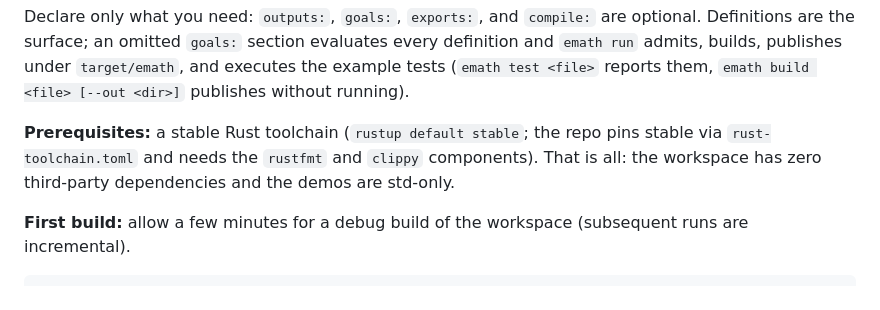
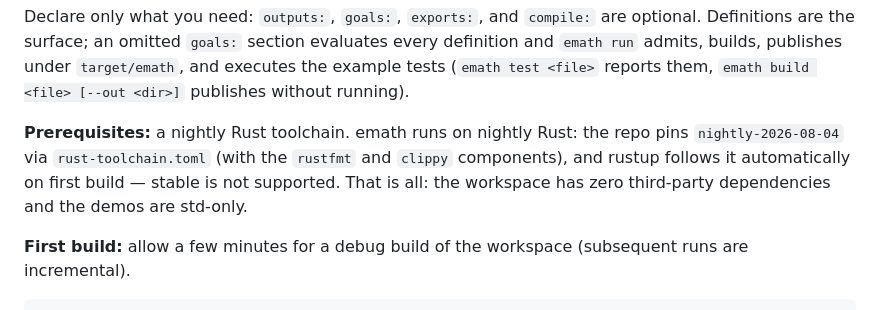
Before and after one commit to AdityaVG13/emath, a Markdown page: README.md, the part around the change. Rendered like a GitHub page.

Commit message:
README: prerequisites now nightly Rust (pinned nightly-2026-08-04)
The workspace toolchain pin moved from stable to nightly with the
asupersync adoption (rust-toolchain.toml); the compile section was the
only stale part and is corrected to say emath runs on nightly Rust.

Co-authored-by: factory-droid[bot] <138933559+factory-droid[bot]@users.noreply.github.com>

```diff
--- a/README.md
+++ b/README.md
@@ -69,7 +69,7 @@ builds, publishes under `target/emath`, and executes the example tests
 (`emath test <file>` reports them, `emath build <file> [--out <dir>]`
 publishes without running).
 
-**Prerequisites:** a stable Rust toolchain (`rustup default stable`; the repo pins stable via `rust-toolchain.toml` and needs the `rustfmt` and `clippy` components). That is all: the workspace has zero third-party dependencies and the demos are std-only.
+**Prerequisites:** a nightly Rust toolchain. emath runs on nightly Rust: the repo pins `nightly-2026-08-04` via `rust-toolchain.toml` (with the `rustfmt` and `clippy` components), and rustup follows it automatically on first build — stable is not supported. That is all: the workspace has zero third-party dependencies and the demos are std-only.
 
 **First build:** allow a few minutes for a debug build of the workspace (subsequent runs are incremental).
 
```
